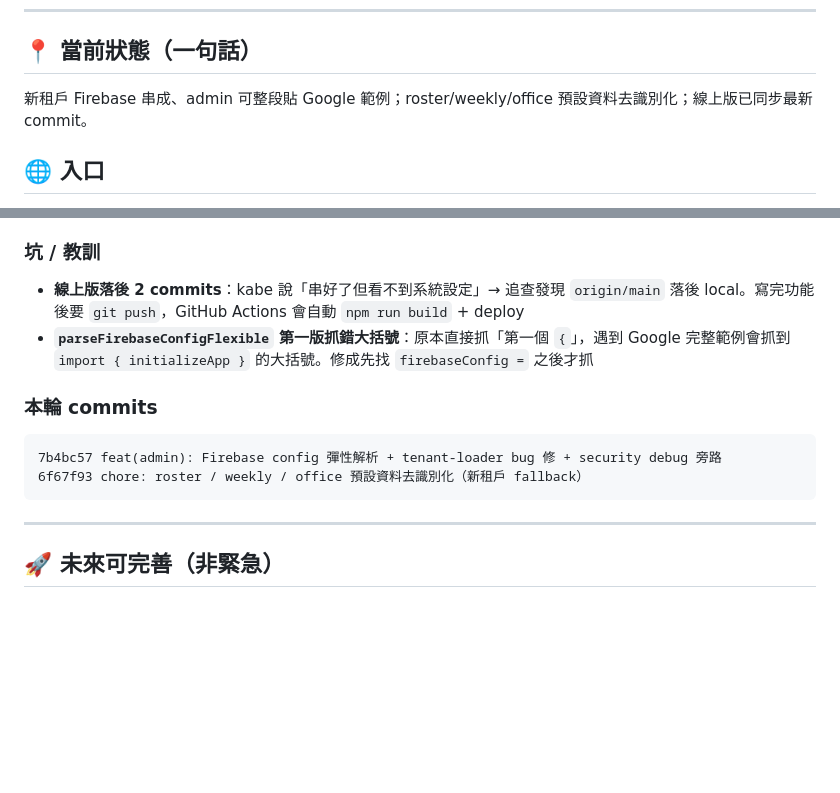
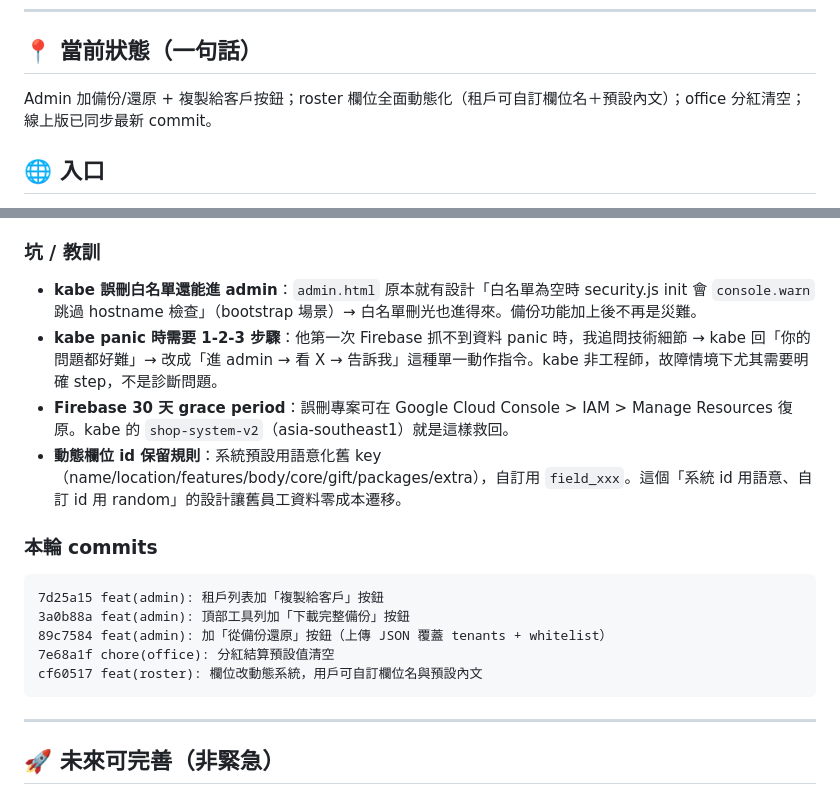
Before and after one commit to emineokur221105-spec/lifeos-shop, a Markdown page: 專案狀態.md, 2 parts joined by grey strips. Rendered like a GitHub page; blank space fills up the shorter version.

````diff
--- a/專案狀態.md
+++ b/專案狀態.md
@@ -14,7 +14,7 @@
 ---
 
 ## 📍 當前狀態（一句話）
-新租戶 Firebase 串成、admin 可整段貼 Google 範例；roster/weekly/office 預設資料去識別化；線上版已同步最新 commit。
+Admin 加備份/還原 + 複製給客戶按鈕；roster 欄位全面動態化（租戶可自訂欄位名＋預設內文）；office 分紅清空；線上版已同步最新 commit。
 
 ## 🌐 入口
 - 線上首頁：https://emineokur221105-spec.github.io/lifeos-shop/
@@ -145,12 +206,17 @@
 
 ### 坑 / 教訓
-- **線上版落後 2 commits**：kabe 說「串好了但看不到系統設定」→ 追查發現 `origin/main` 落後 local。寫完功能後要 `git push`，GitHub Actions 會自動 `npm run build` + deploy
-- **`parseFirebaseConfigFlexible` 第一版抓錯大括號**：原本直接抓「第一個 `{`」，遇到 Google 完整範例會抓到 `import { initializeApp }` 的大括號。修成先找 `firebaseConfig =` 之後才抓
+- **kabe 誤刪白名單還能進 admin**：`admin.html` 原本就有設計「白名單為空時 security.js init 會 `console.warn` 跳過 hostname 檢查」（bootstrap 場景）→ 白名單刪光也進得來。備份功能加上後不再是災難。
+- **kabe panic 時需要 1-2-3 步驟**：他第一次 Firebase 抓不到資料 panic 時，我追問技術細節 → kabe 回「你的問題都好難」→ 改成「進 admin → 看 X → 告訴我」這種單一動作指令。kabe 非工程師，故障情境下尤其需要明確 step，不是診斷問題。
+- **Firebase 30 天 grace period**：誤刪專案可在 Google Cloud Console > IAM > Manage Resources 復原。kabe 的 `shop-system-v2`（asia-southeast1）就是這樣救回。
+- **動態欄位 id 保留規則**：系統預設用語意化舊 key（name/location/features/body/core/gift/packages/extra），自訂用 `field_xxx`。這個「系統 id 用語意、自訂 id 用 random」的設計讓舊員工資料零成本遷移。
 
 ### 本輪 commits
 ```
-7b4bc57 feat(admin): Firebase config 彈性解析 + tenant-loader bug 修 + security debug 旁路
-6f67f93 chore: roster / weekly / office 預設資料去識別化（新租戶 fallback）
+7d25a15 feat(admin): 租戶列表加「複製給客戶」按鈕
+3a0b88a feat(admin): 頂部工具列加「下載完整備份」按鈕
+89c7584 feat(admin): 加「從備份還原」按鈕（上傳 JSON 覆蓋 tenants + whitelist）
+7e68a1f chore(office): 分紅結算預設值清空
+cf60517 feat(roster): 欄位改動態系統，用戶可自訂欄位名與預設內文
 ```
 
 ---
````
Also changed, not shown: other parts of 專案狀態.md (+103 -42 lines).
